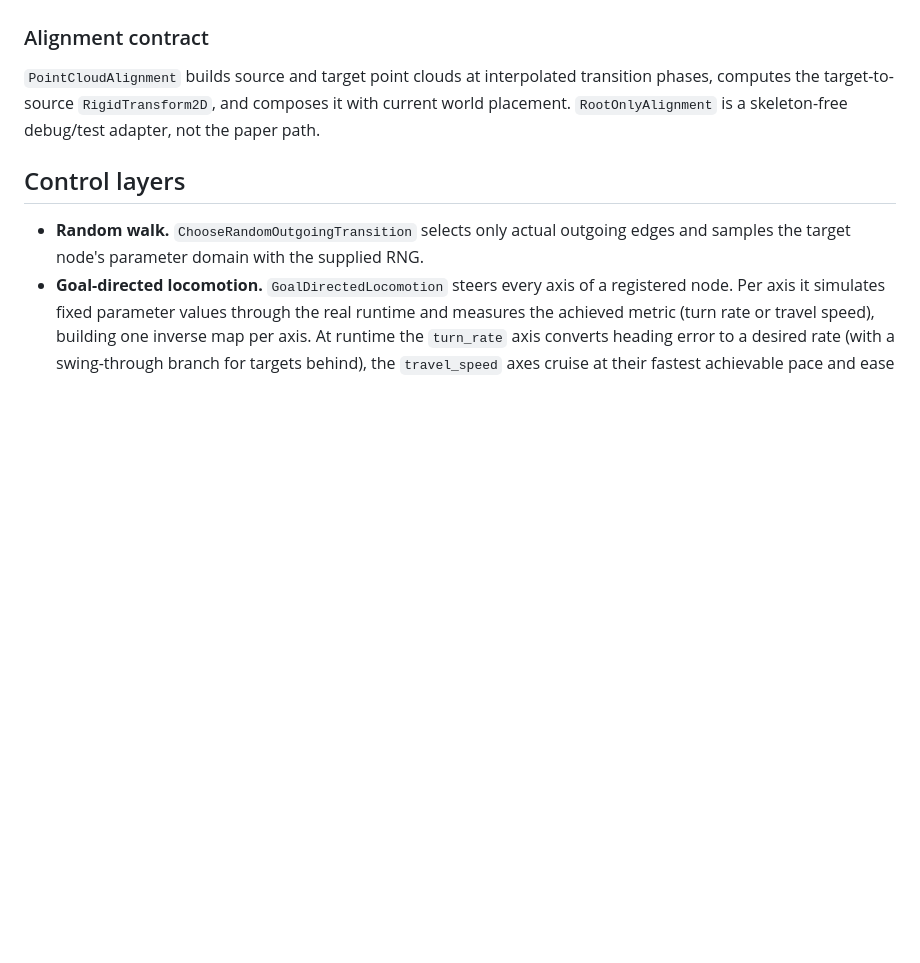
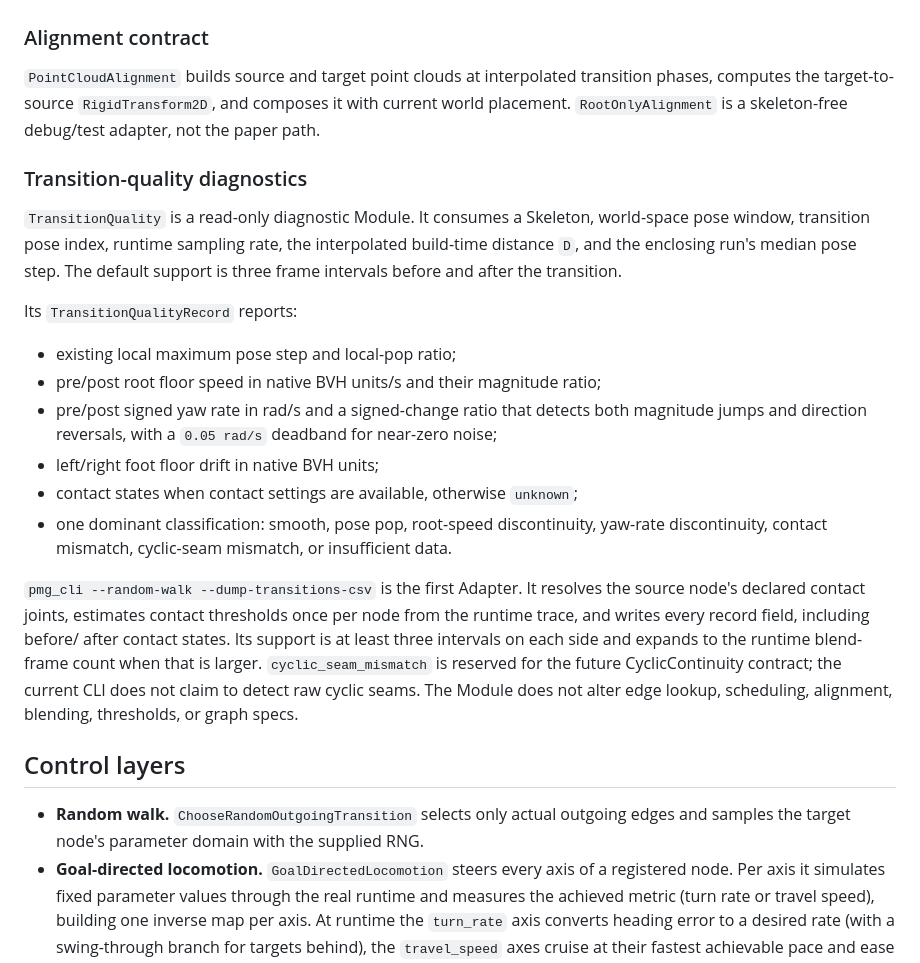
Before and after one commit to n01r1r/ParametricMotionGraphs, a Markdown page: docs/DESIGN.md, the part around the change. Drawn GitHub-style; blank space fills up the shorter version.

Commit message:
docs: define transition quality diagnostics

```diff
--- a/docs/DESIGN.md
+++ b/docs/DESIGN.md
@@ -194,6 +194,35 @@ transition phases, computes the target-to-source `RigidTransform2D`, and compose
 it with current world placement. `RootOnlyAlignment` is a skeleton-free
 debug/test adapter, not the paper path.
 
+### Transition-quality diagnostics
+
+`TransitionQuality` is a read-only diagnostic Module. It consumes a Skeleton,
+world-space pose window, transition pose index, runtime sampling rate, the
+interpolated build-time distance `D`, and the enclosing run's median pose step.
+The default support is three frame intervals before and after the transition.
+
+Its `TransitionQualityRecord` reports:
+
+- existing local maximum pose step and local-pop ratio;
+- pre/post root floor speed in native BVH units/s and their magnitude ratio;
+- pre/post signed yaw rate in rad/s and a signed-change ratio that detects both
+  magnitude jumps and direction reversals, with a `0.05 rad/s` deadband for
+  near-zero noise;
+- left/right foot floor drift in native BVH units;
+- contact states when contact settings are available, otherwise `unknown`;
+- one dominant classification: smooth, pose pop, root-speed discontinuity,
+  yaw-rate discontinuity, contact mismatch, cyclic-seam mismatch, or
+  insufficient data.
+
+`pmg_cli --random-walk --dump-transitions-csv` is the first Adapter. It resolves
+the source node's declared contact joints, estimates contact thresholds once per
+node from the runtime trace, and writes every record field, including before/
+after contact states. Its support is at least three intervals on each side and
+expands to the runtime blend-frame count when that is larger.
+`cyclic_seam_mismatch` is reserved for the future CyclicContinuity contract;
+the current CLI does not claim to detect raw cyclic seams. The Module does not
+alter edge lookup, scheduling, alignment, blending, thresholds, or graph specs.
+
 ## Control layers
 
 - **Random walk.** `ChooseRandomOutgoingTransition` selects only actual outgoing
```
Also changed, not shown: docs/PAPER_CONFORMANCE.md (+11 -1 lines), docs/WALK_JOG_CONTINUITY.md (+29 -0 lines).
